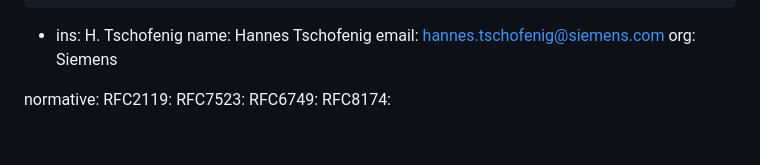
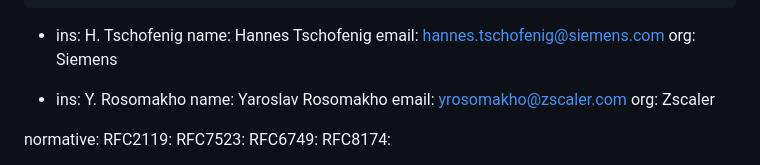
Before and after one commit to ietf-wg-wimse/draft-ietf-wimse-workload-identity-bcp, a Markdown page: draft-ietf-wimse-workload-identity-bcp.md, the part around the change. GitHub-like rendering; blank space fills up the shorter version.

Commit message:
Added co-author

```diff
--- a/draft-ietf-wimse-workload-identity-bcp.md
+++ b/draft-ietf-wimse-workload-identity-bcp.md
@@ -34,6 +34,12 @@ author:
       name: Hannes Tschofenig
       email: hannes.tschofenig@siemens.com
       org: Siemens
+
+ -
+      ins: Y. Rosomakho
+      name: Yaroslav Rosomakho
+      email: yrosomakho@zscaler.com
+      org: Zscaler
 
 normative:
   RFC2119:
```
